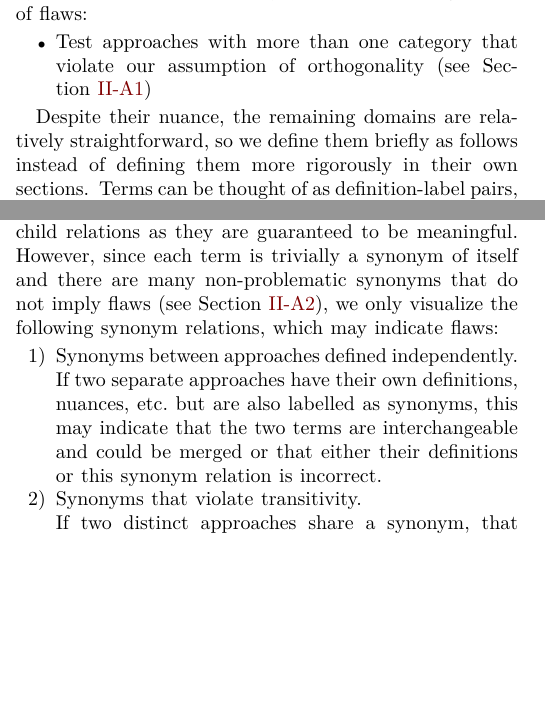
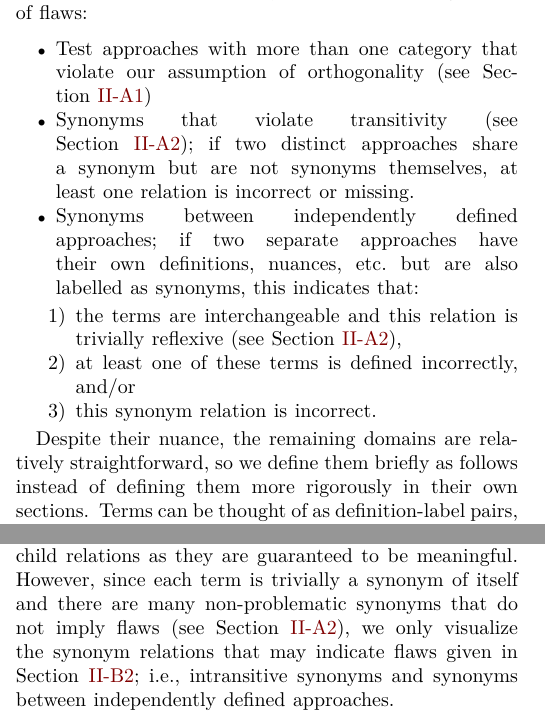
Before and after one commit to samm82/TestingTesting, a LaTeX paper (paper.tex, which reads chapters/02_terminology.tex, chapters/04_tools.tex): two parts of the columns of pages 5 and 9 of 19, joined at a grey line, cut so that both start at the same text, the shorter picture padded with empty space. The pictures show the PDF file paper.pdf that the author committed with the source.

Commit message:
Move 'definition' of relevant synonyms to Terminology; #215
Fix minor punctuation issue in paper"

```diff
--- a/chapters/02_terminology.tex
+++ b/chapters/02_terminology.tex
@@ -509,8 +509,21 @@ which we automatically detect flaws as described in \Cref{auto-flaw-analysis}
 and present in \Cref{flawDmns}, so these are the only ones that are
 hyperlinked. We automatically detect the following classes of flaws:
 
+\phantomsection{}\label{autoDmnFlaws}
 \begin{itemize}
     \item \multiCatIntro*{}
+    \item Synonyms that violate transitivity (see \Cref{syn-rels}); if two
+          distinct approaches share a synonym but are not synonyms themselves,
+          at least one relation is incorrect or missing.
+    \item Synonyms between independently defined approaches; if two separate
+          approaches have their own definitions, nuances, etc.~but are also
+          labelled as synonyms, this indicates that:
+          \begin{enumerate}
+              \item the terms are interchangeable and this relation is
+                    trivially reflexive (see \Cref{syn-rels}),
+              \item at least one of these terms is defined incorrectly, and/or
+              \item this synonym relation is incorrect.
+          \end{enumerate}
 \end{itemize}
 
 \input{assets/tables/flawDmnDefs}
--- a/chapters/04_tools.tex
+++ b/chapters/04_tools.tex
@@ -79,43 +79,45 @@ parent-child relations as they are guaranteed to be meaningful.
 % relevant glossary.
 However, since each term is trivially a synonym of itself and there are many
 non-problematic synonyms that do not imply flaws (see \Cref{syn-rels}),
-we only visualize the following synonym relations, which may indicate flaws:
+we only visualize the synonym relations that may indicate flaws given in
+\Cref{autoDmnFlaws}; i.e., intransitive synonyms and synonyms between
+independently defined approaches.
 
 % We then decide whether to include or exclude the synonym
 % pair from our generated graphs based on the following possible cases:
-\begin{enumerate}
-    % \item[1. (Excluded)] \phantomsection{}\label{syn-case-one}
-    %       \hfill \ifnotpaper
-    %           $\left\{ \{x, y\} \in S \mid x \in A \,\textrm{ xor }\, y \in A \right\}$
-    %       \fi \break
-    %       \textbf{Only one synonym has its own row.}
-    %       This is a ``typical'' synonym relation (see \Cref{syn-rels}) where
-    %       the terms are interchangeable. We \emph{could} include the synonym
-    %       as an alternate name inside the node of its partner, but we do not
-    %       want to clutter our graphs unnecessarily.
+% \begin{enumerate}
+%     % \item[1. (Excluded)] \phantomsection{}\label{syn-case-one}
+%     %       \hfill \ifnotpaper
+%     %           $\left\{ \{x, y\} \in S \mid x \in A \,\textrm{ xor }\, y \in A \right\}$
+%     %       \fi \break
+%     %       \textbf{Only one synonym has its own row.}
+%     %       This is a ``typical'' synonym relation (see \Cref{syn-rels}) where
+%     %       the terms are interchangeable. We \emph{could} include the synonym
+%     %       as an alternate name inside the node of its partner, but we do not
+%     %       want to clutter our graphs unnecessarily.
 
-    \item%[2. (Included)] \phantomsection{}\label{syn-case-two}
-          %   \hfill \ifnotpaper
-          %       $\left\{ \{x, y\} \in S \mid x, y \in A \right\}$
-          %   \fi \break
-          \textbf{Synonyms between approaches defined independently.}\hfill\break
-          If two separate approaches have their own definitions, nuances,
-          etc.~but are also labelled as synonyms, this may indicate that the
-          two terms are interchangeable and could be merged \emph{or} that
-          either their definitions or this synonym relation is incorrect.
-          % TODO: pretty hacky
-          % into one row, which would result in \hyperref[syn-case-one]{Case 1} above.
+%     \item%[2. (Included)] \phantomsection{}\label{syn-case-two}
+%           %   \hfill \ifnotpaper
+%           %       $\left\{ \{x, y\} \in S \mid x, y \in A \right\}$
+%           %   \fi \break
+%           \textbf{Synonyms between approaches defined independently.}\hfill\break
+%           If two separate approaches have their own definitions, nuances,
+%           etc.~but are also labelled as synonyms, this may indicate that the
+%           two terms are interchangeable and could be merged \emph{or} that
+%           either their definitions or this synonym relation is incorrect.
+%           % TODO: pretty hacky
+%           % into one row, which would result in \hyperref[syn-case-one]{Case 1} above.
 
-    \item%[3. (Included)] \phantomsection{}\label{syn-case-three}
-          %   \hfill \ifnotpaper
-          %       $\left\{ \{x, z\}, \{y, z\} \in S \mid x, y \in A \,\textrm{ and }\,
-          %           z \notin A \right\}$
-          %   \fi \break
-          \textbf{Synonyms that violate transitivity.}\hfill\break
-          If two distinct approaches share a synonym, that implies that they
-          are synonyms themselves. If they are \emph{not}, one or more
-          relations may be incorrect or missing.
-\end{enumerate}
+%     \item%[3. (Included)] \phantomsection{}\label{syn-case-three}
+%           %   \hfill \ifnotpaper
+%           %       $\left\{ \{x, z\}, \{y, z\} \in S \mid x, y \in A \,\textrm{ and }\,
+%           %           z \notin A \right\}$
+%           %   \fi \break
+%           \textbf{Synonyms that violate transitivity.}\hfill\break
+%           If two distinct approaches share a synonym, that implies that they
+%           are synonyms themselves. If they are \emph{not}, one or more
+%           relations may be incorrect or missing.
+% \end{enumerate}
 \ifnotpaper
     We deduce these conditions from the information we parse from our glossary.
     For example, if the entries in \Cref{tab:synExampleGlossary} appear, then
```
Also changed, not shown: chapters/05_flaws.tex (+1 -1 lines), paper.pdf, thesis.pdf.
